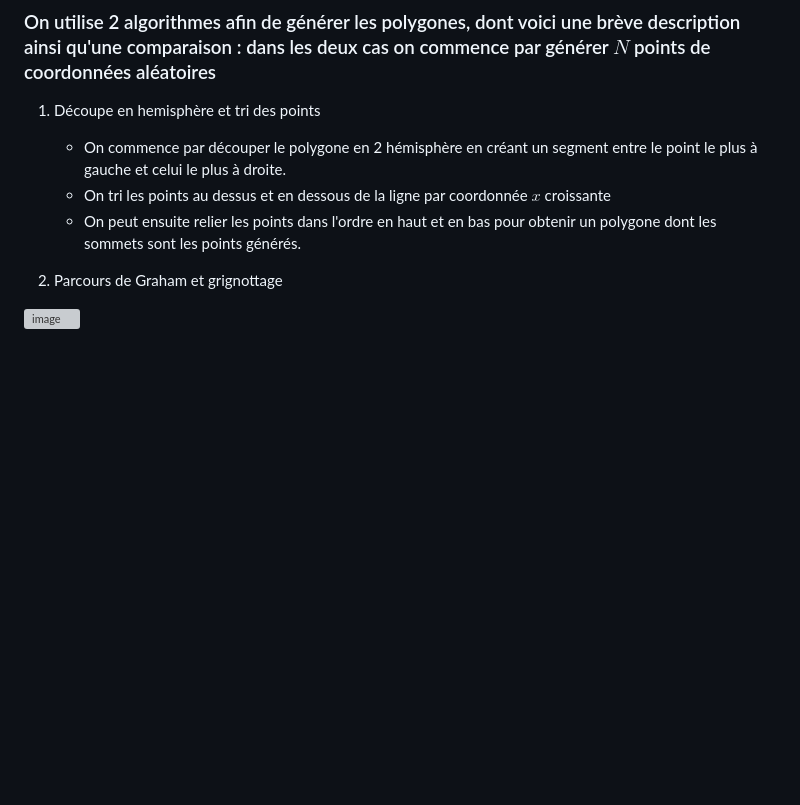
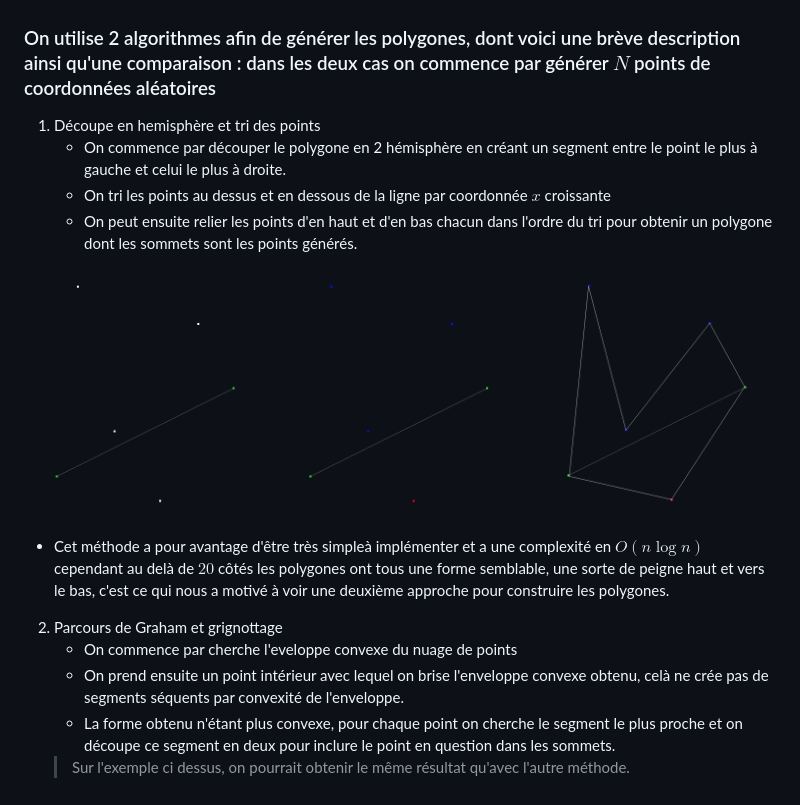
Before and after one commit to ThePotatoPvP/TIPE_how_to_guard_a_museum, a Markdown page: README.md, the part around the change. Drawn GitHub-style; pictures changed too: ressources/example_hemispheres.png (added); blank space fills up the shorter version; grey boxes are pictures that could not be loaded.

Commit message:
started explaining

```diff
--- a/README.md
+++ b/README.md
@@ -15,9 +15,17 @@ On s'interesse dans ce projet au problème soulevé par V.Klee en 1973. On suppo
 1. Découpe en hemisphère et tri des points
     - On commence par découper le polygone en 2 hémisphère en créant un segment entre le point le plus à gauche et celui le plus à droite.
     - On tri les points au dessus et en dessous de la ligne par coordonnée $x$ croissante
-    - On peut ensuite relier les points dans l'ordre en haut et en bas pour obtenir un polygone dont les sommets sont les points générés.
+    - On peut ensuite relier les points d'en haut et d'en bas chacun dans l'ordre du tri pour obtenir un polygone dont les sommets sont les points générés.
+
+
+[//]: # (Preuve de correction à mettre ici ?)
+
+![image](./ressources/example_hemispheres.png)
+
+- Cet méthode a pour avantage d'être très simpleà implémenter et a une complexité en $O(n\log n)$ cependant au delà de $20$ côtés les polygones ont tous une forme semblable, une sorte de peigne haut et vers le bas, c'est ce qui nous a motivé à voir une deuxième approche pour construire les polygones.
 
 2. Parcours de Graham et grignottage
-
-
-![image](./ressources/example_polygons_basic_shape.png)
+    - On commence par cherche l'eveloppe convexe du nuage de points
+    - On prend ensuite un point intérieur avec lequel on brise l'enveloppe convexe obtenu, celà ne crée pas de segments séquents par convexité de l'enveloppe.
+    - La forme obtenu n'étant plus convexe, pour chaque  point on cherche le segment le plus proche et on découpe ce segment en deux pour inclure le point en question dans les sommets.
+    > Sur l'exemple ci dessus, on pourrait obtenir le même résultat qu'avec l'autre méthode.
```
Also changed, not shown: ressources/example_polygons_basic_shape.png (added), 1 other file.
